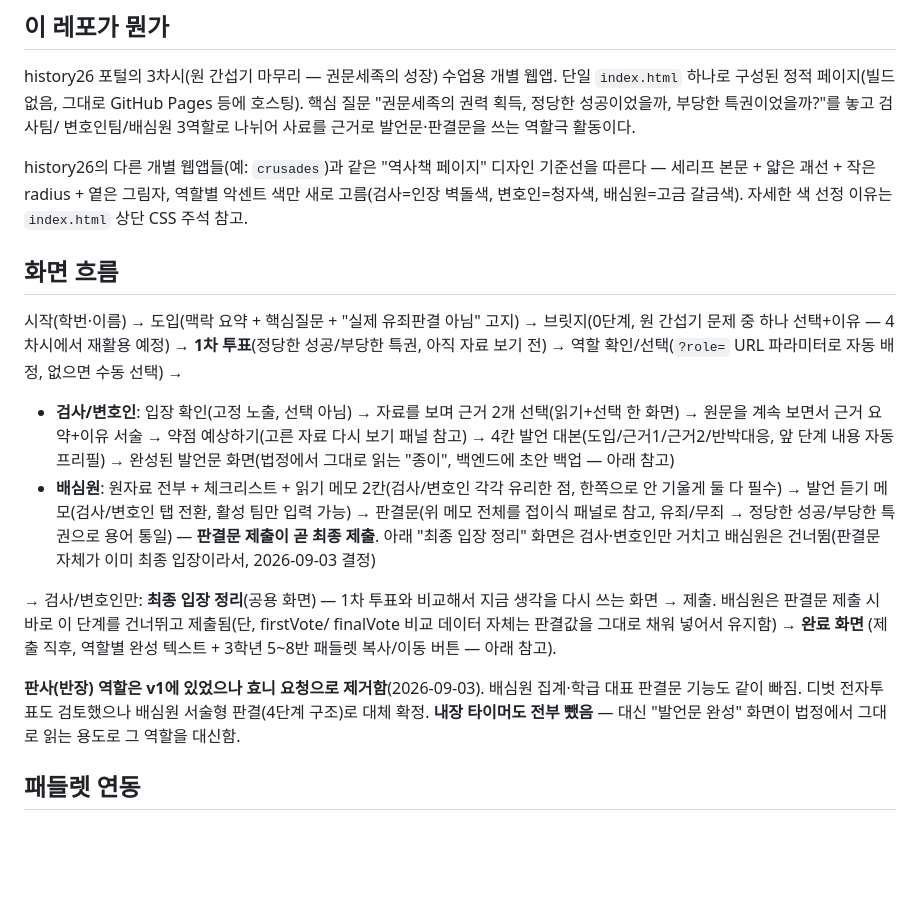
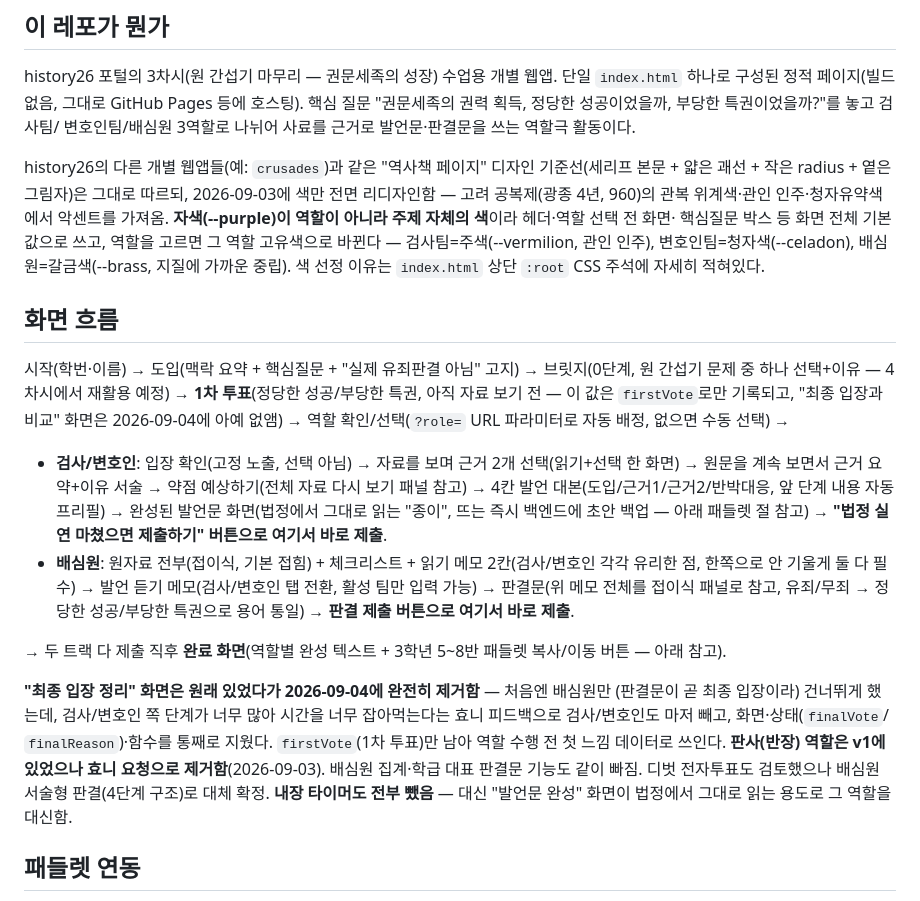
Before and after one commit to hyonnie-t/his_judge_goryeo, a Markdown page: CLAUDE.md, the part around the change. Drawn GitHub-style; blank space fills up the shorter version.

Commit message:
CLAUDE.md: 최종 입장 화면 제거·색상 리디자인 반영
Co-Authored-By: Claude Sonnet 5 <noreply@anthropic.com>
Claude-Session: https://claude.ai/code/session_01DF6rDgUuTQ4MxTDjsejaxk

```diff
--- a/CLAUDE.md
+++ b/CLAUDE.md
@@ -9,37 +9,43 @@ history26 포털의 3차시(원 간섭기 마무리 — 권문세족의 성장)
 핵심 질문 "권문세족의 권력 획득, 정당한 성공이었을까, 부당한 특권이었을까?"를 놓고 검사팀/
 변호인팀/배심원 3역할로 나뉘어 사료를 근거로 발언문·판결문을 쓰는 역할극 활동이다.
 
-history26의 다른 개별 웹앱들(예: `crusades`)과 같은 "역사책 페이지" 디자인 기준선을 따른다 —
-세리프 본문 + 얇은 괘선 + 작은 radius + 옅은 그림자, 역할별 악센트 색만 새로 고름(검사=인장
-벽돌색, 변호인=청자색, 배심원=고금 갈금색). 자세한 색 선정 이유는 `index.html` 상단 CSS
-주석 참고.
+history26의 다른 개별 웹앱들(예: `crusades`)과 같은 "역사책 페이지" 디자인 기준선(세리프
+본문 + 얇은 괘선 + 작은 radius + 옅은 그림자)은 그대로 따르되, 2026-09-03에 색만 전면
+리디자인함 — 고려 공복제(광종 4년, 960)의 관복 위계색·관인 인주·청자유약색에서 악센트를
+가져옴. **자색(--purple)이 역할이 아니라 주제 자체의 색**이라 헤더·역할 선택 전 화면·
+핵심질문 박스 등 화면 전체 기본값으로 쓰고, 역할을 고르면 그 역할 고유색으로 바뀐다 —
+검사팀=주색(--vermilion, 관인 인주), 변호인팀=청자색(--celadon), 배심원=갈금색(--brass,
+지질에 가까운 중립). 색 선정 이유는 `index.html` 상단 `:root` CSS 주석에 자세히 적혀있다.
 
 ## 화면 흐름
 
 시작(학번·이름) → 도입(맥락 요약 + 핵심질문 + "실제 유죄판결 아님" 고지) → 브릿지(0단계,
 원 간섭기 문제 중 하나 선택+이유 — 4차시에서 재활용 예정) → **1차 투표**(정당한 성공/부당한
-특권, 아직 자료 보기 전) → 역할 확인/선택(`?role=` URL 파라미터로 자동 배정, 없으면 수동
+특권, 아직 자료 보기 전 — 이 값은 `firstVote`로만 기록되고, "최종 입장과 비교" 화면은
+2026-09-04에 아예 없앰) → 역할 확인/선택(`?role=` URL 파라미터로 자동 배정, 없으면 수동
 선택) →
 
 - **검사/변호인**: 입장 확인(고정 노출, 선택 아님) → 자료를 보며 근거 2개 선택(읽기+선택
-  한 화면) → 원문을 계속 보면서 근거 요약+이유 서술 → 약점 예상하기(고른 자료 다시 보기
+  한 화면) → 원문을 계속 보면서 근거 요약+이유 서술 → 약점 예상하기(전체 자료 다시 보기
   패널 참고) → 4칸 발언 대본(도입/근거1/근거2/반박대응, 앞 단계 내용 자동 프리필) →
-  완성된 발언문 화면(법정에서 그대로 읽는 "종이", 백엔드에 초안 백업 — 아래 참고)
-- **배심원**: 원자료 전부 + 체크리스트 + 읽기 메모 2칸(검사/변호인 각각 유리한 점,
-  한쪽으로 안 기울게 둘 다 필수) → 발언 듣기 메모(검사/변호인 탭 전환, 활성 팀만 입력 가능)
-  → 판결문(위 메모 전체를 접이식 패널로 참고, 유죄/무죄 → 정당한 성공/부당한 특권으로
-  용어 통일) — **판결문 제출이 곧 최종 제출**. 아래 "최종 입장 정리" 화면은 검사·변호인만
-  거치고 배심원은 건너뜀(판결문 자체가 이미 최종 입장이라서, 2026-09-03 결정)
+  완성된 발언문 화면(법정에서 그대로 읽는 "종이", 뜨는 즉시 백엔드에 초안 백업 — 아래
+  패들렛 절 참고) → **"법정 실연 마쳤으면 제출하기" 버튼으로 여기서 바로 제출**.
+- **배심원**: 원자료 전부(접이식, 기본 접힘) + 체크리스트 + 읽기 메모 2칸(검사/변호인
+  각각 유리한 점, 한쪽으로 안 기울게 둘 다 필수) → 발언 듣기 메모(검사/변호인 탭 전환,
+  활성 팀만 입력 가능) → 판결문(위 메모 전체를 접이식 패널로 참고, 유죄/무죄 → 정당한
+  성공/부당한 특권으로 용어 통일) → **판결 제출 버튼으로 여기서 바로 제출**.
 
-→ 검사/변호인만: **최종 입장 정리**(공용 화면) — 1차 투표와 비교해서 지금 생각을 다시
-  쓰는 화면 → 제출. 배심원은 판결문 제출 시 바로 이 단계를 건너뛰고 제출됨(단, firstVote/
-  finalVote 비교 데이터 자체는 판결값을 그대로 채워 넣어서 유지함) → **완료 화면**
-  (제출 직후, 역할별 완성 텍스트 + 3학년 5~8반 패들렛 복사/이동 버튼 — 아래 참고).
+→ 두 트랙 다 제출 직후 **완료 화면**(역할별 완성 텍스트 + 3학년 5~8반 패들렛 복사/이동
+버튼 — 아래 참고).
 
-**판사(반장) 역할은 v1에 있었으나 효니 요청으로 제거함**(2026-09-03). 배심원 집계·학급
-대표 판결문 기능도 같이 빠짐. 디벗 전자투표도 검토했으나 배심원 서술형 판결(4단계 구조)로
-대체 확정. **내장 타이머도 전부 뺐음** — 대신 "발언문 완성" 화면이 법정에서 그대로 읽는
-용도로 그 역할을 대신함.
+**"최종 입장 정리" 화면은 원래 있었다가 2026-09-04에 완전히 제거함** — 처음엔 배심원만
+(판결문이 곧 최종 입장이라) 건너뛰게 했는데, 검사/변호인 쪽 단계가 너무 많아 시간을
+너무 잡아먹는다는 효니 피드백으로 검사/변호인도 마저 빼고, 화면·상태(`finalVote`/
+`finalReason`)·함수를 통째로 지웠다. `firstVote`(1차 투표)만 남아 역할 수행 전 첫 느낌
+데이터로 쓰인다. **판사(반장) 역할은 v1에 있었으나 효니 요청으로 제거함**(2026-09-03).
+배심원 집계·학급 대표 판결문 기능도 같이 빠짐. 디벗 전자투표도 검토했으나 배심원 서술형
+판결(4단계 구조)로 대체 확정. **내장 타이머도 전부 뺐음** — 대신 "발언문 완성" 화면이
+법정에서 그대로 읽는 용도로 그 역할을 대신함.
 
 ## 패들렛 연동
 
```
